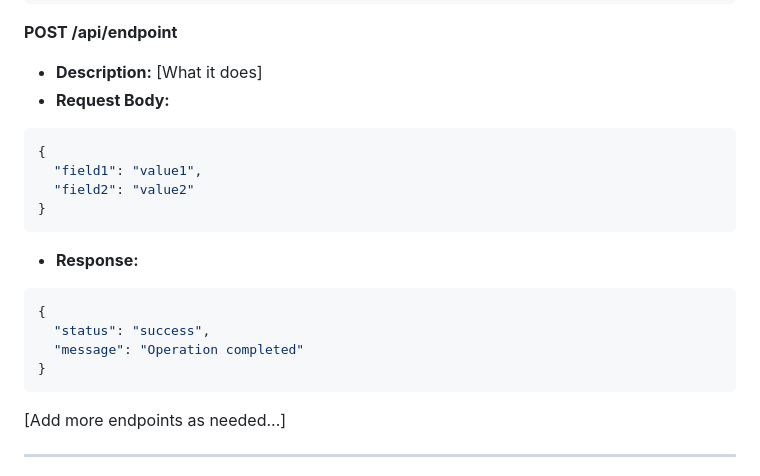
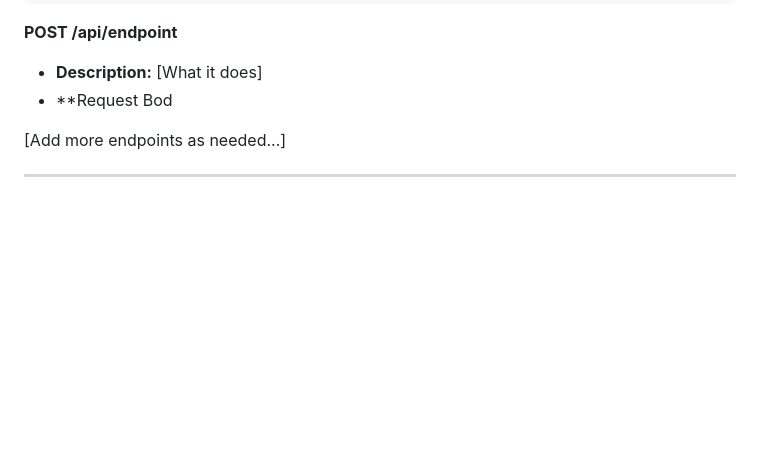
Before and after one commit to AYSHARIDHA/pinkpanther, a Markdown page: README.md, the part around one of its changes. GitHub-like rendering; blank space fills up the shorter version.

````diff
--- a/README.md
+++ b/README.md
@@ -154,20 +154,7 @@ The project begins with designing a simple and user-friendly interface using HTM
 
 **POST /api/endpoint**
 - **Description:** [What it does]
-- **Request Body:**
-```json
-{
-  "field1": "value1",
-  "field2": "value2"
-}
-```
-- **Response:**
-```json
-{
-  "status": "success",
-  "message": "Operation completed"
-}
-```
+- **Request Bod
 
 [Add more endpoints as needed...]
 
````
Also changed, not shown: other parts of README.md (+9 -46 lines).
